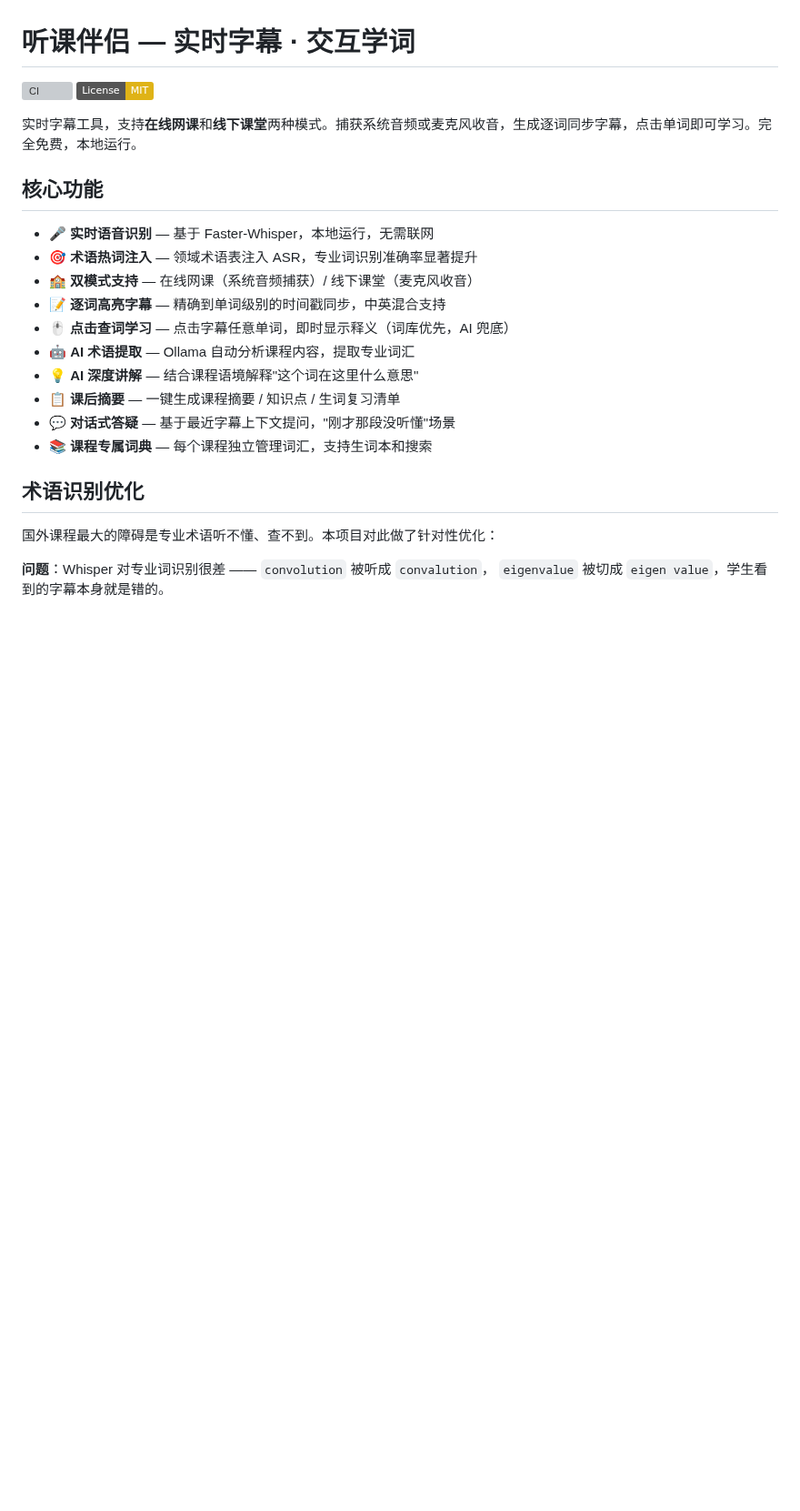
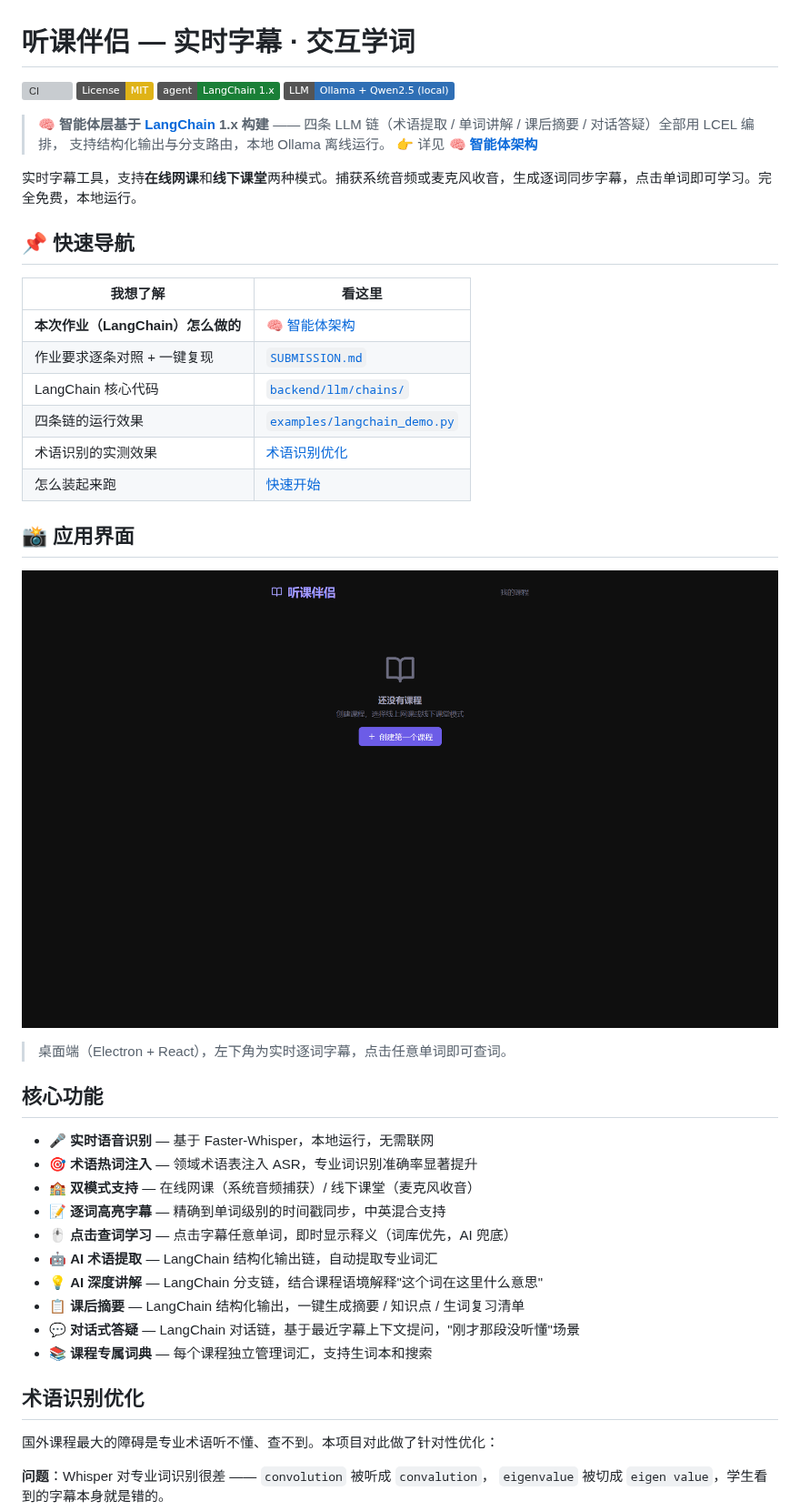
Before and after one commit to lizerankmpop-dev/tingke-banlv, a Markdown page: README.md, the part around one of its changes. Shown at 91% size. Rendered like a GitHub page; pictures changed too: docs/images/app-main-window.png (added); badges without logos; blank space fills up the shorter version; grey boxes are pictures that could not be loaded.

```diff
--- a/README.md
+++ b/README.md
@@ -2,8 +2,32 @@
 
 ![CI](https://github.com/lizerankmpop-dev/tingke-banlv/actions/workflows/ci.yml/badge.svg)
 ![License: MIT](https://img.shields.io/badge/License-MIT-yellow.svg)
+![LangChain](https://img.shields.io/badge/agent-LangChain%201.x-1a7f37)
+![LLM](https://img.shields.io/badge/LLM-Ollama%20%2B%20Qwen2.5%20(local)-2f6fb5)
+
+> 🧠 **智能体层基于 [LangChain](https://github.com/langchain-ai/langchain) 1.x 构建**
+> —— 四条 LLM 链（术语提取 / 单词讲解 / 课后摘要 / 对话答疑）全部用 LCEL 编排，
+> 支持结构化输出与分支路由，本地 Ollama 离线运行。
+> 👉 详见 **[🧠 智能体架构](#-智能体架构基于-langchain-的四条-llm-链)**
 
 实时字幕工具，支持**在线网课**和**线下课堂**两种模式。捕获系统音频或麦克风收音，生成逐词同步字幕，点击单词即可学习。完全免费，本地运行。
+
+## 📌 快速导航
+
+| 我想了解 | 看这里 |
+|---|---|
+| **本次作业（LangChain）怎么做的** | [🧠 智能体架构](#-智能体架构基于-langchain-的四条-llm-链) |
+| 作业要求逐条对照 + 一键复现 | [`SUBMISSION.md`](SUBMISSION.md) |
+| LangChain 核心代码 | [`backend/llm/chains/`](backend/llm/chains/) |
+| 四条链的运行效果 | [`examples/langchain_demo.py`](examples/langchain_demo.py) |
+| 术语识别的实测效果 | [术语识别优化](#术语识别优化) |
+| 怎么装起来跑 | [快速开始](#快速开始) |
+
+## 📸 应用界面
+
+![听课伴侣主界面](docs/images/app-main-window.png)
+
+> 桌面端（Electron + React），左下角为实时逐词字幕，点击任意单词即可查词。
 
 ## 核心功能
 
@@ -12,10 +36,10 @@
 - 🏫 **双模式支持** — 在线网课（系统音频捕获）/ 线下课堂（麦克风收音）
 - 📝 **逐词高亮字幕** — 精确到单词级别的时间戳同步，中英混合支持
 - 🖱️ **点击查词学习** — 点击字幕任意单词，即时显示释义（词库优先，AI 兜底）
-- 🤖 **AI 术语提取** — Ollama 自动分析课程内容，提取专业词汇
-- 💡 **AI 深度讲解** — 结合课程语境解释"这个词在这里什么意思"
-- 📋 **课后摘要** — 一键生成课程摘要 / 知识点 / 生词复习清单
-- 💬 **对话式答疑** — 基于最近字幕上下文提问，"刚才那段没听懂"场景
+- 🤖 **AI 术语提取** — LangChain 结构化输出链，自动提取专业词汇
+- 💡 **AI 深度讲解** — LangChain 分支链，结合课程语境解释"这个词在这里什么意思"
+- 📋 **课后摘要** — LangChain 结构化输出，一键生成摘要 / 知识点 / 生词复习清单
+- 💬 **对话式答疑** — LangChain 对话链，基于最近字幕上下文提问，"刚才那段没听懂"场景
 - 📚 **课程专属词典** — 每个课程独立管理词汇，支持生词本和搜索
 
 ## 术语识别优化
```
Also changed, not shown: other parts of README.md (+7 -0 lines), SUBMISSION.md (added, +121 -0 lines), docs/images/langchain-architecture.png (added), docs/images/langchain-demo-output.png (added).
